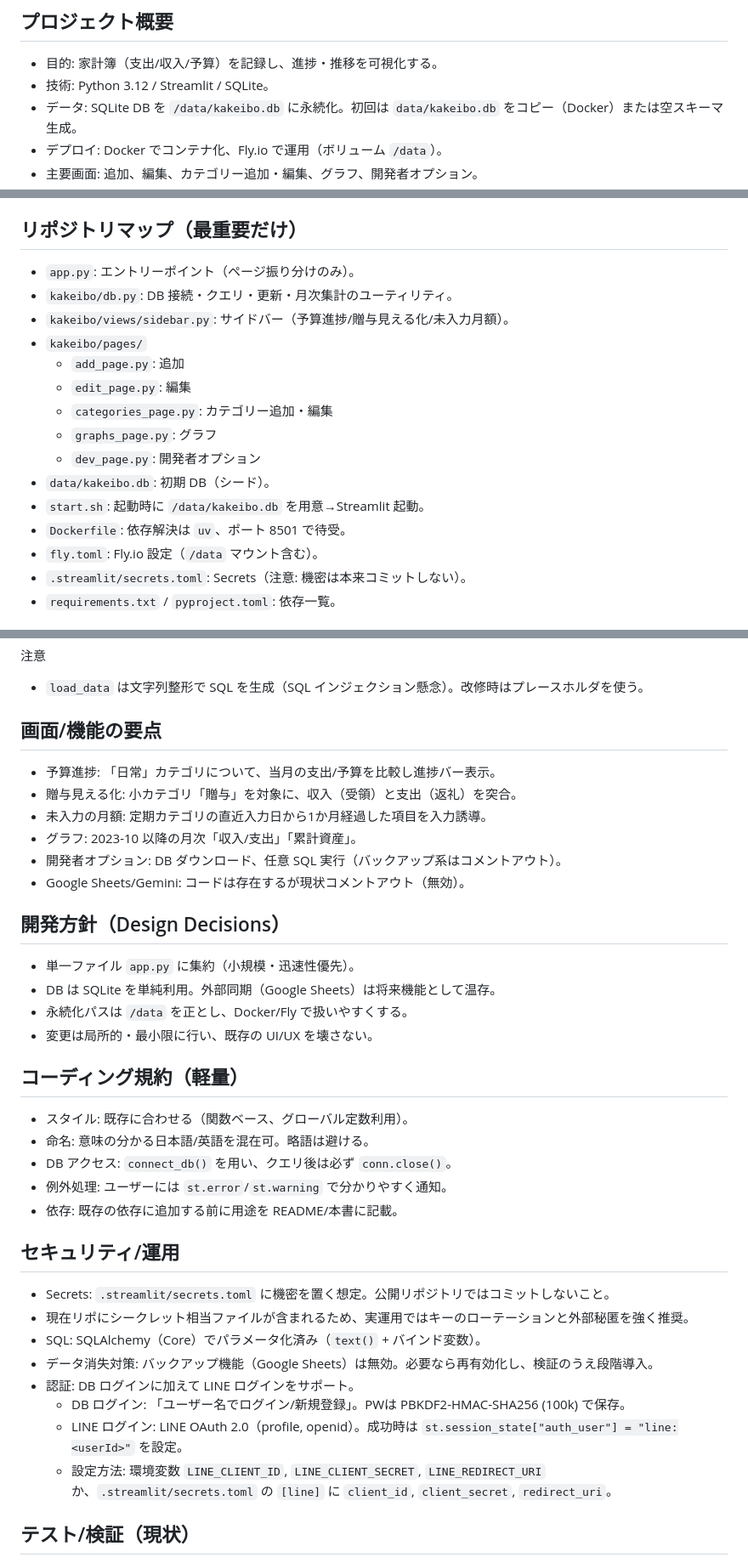
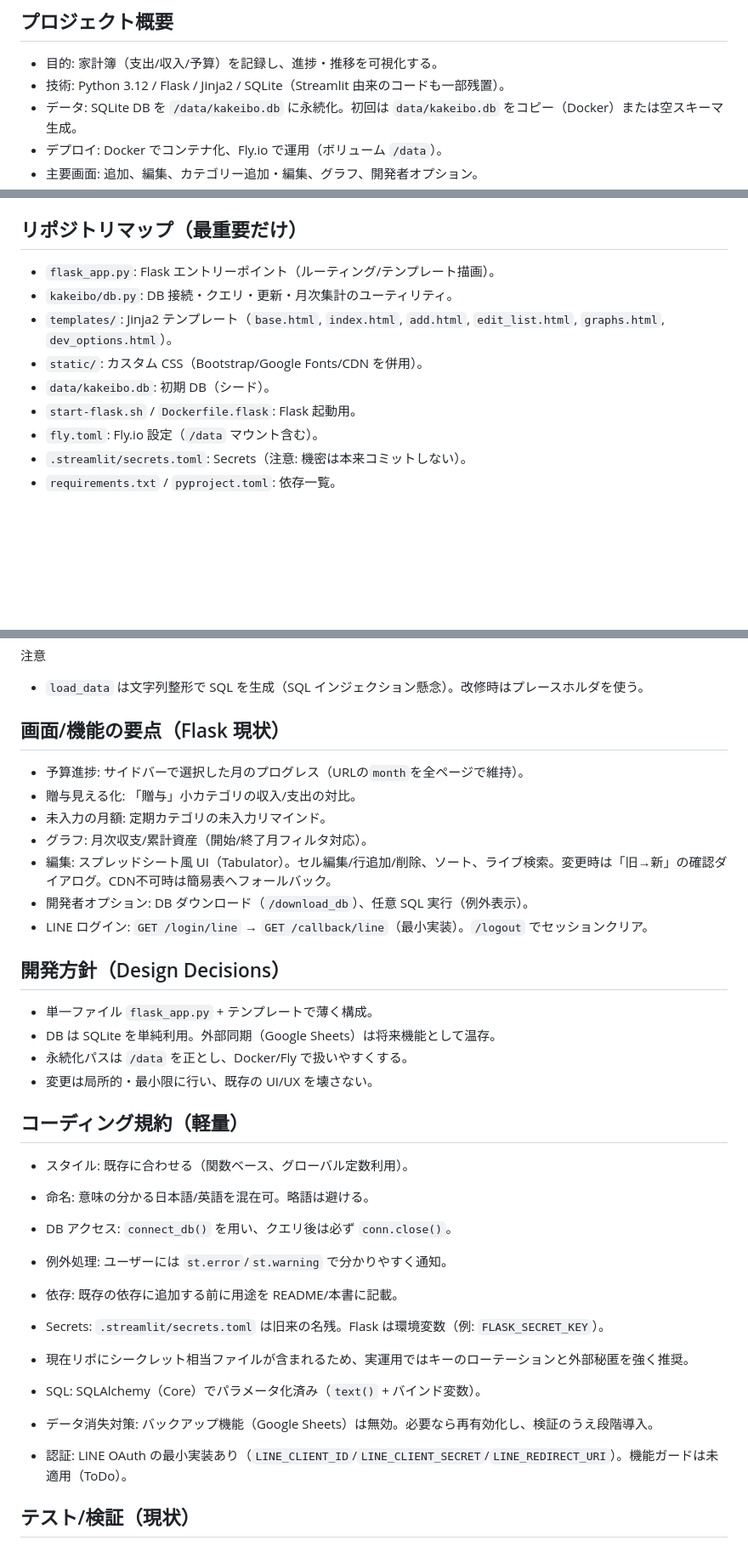
Before and after one commit to Taigairisa/streamlit, a Markdown page: AGENTS.md, 3 parts joined by grey strips. Shown at 85% size. Drawn GitHub-style; blank space fills up the shorter version.

Commit message:
指示書追加

```diff
--- a/AGENTS.md
+++ b/AGENTS.md
@@ -4,7 +4,7 @@
 
 ## プロジェクト概要
 - 目的: 家計簿（支出/収入/予算）を記録し、進捗・推移を可視化する。
-- 技術: Python 3.12 / Streamlit / SQLite。
+- 技術: Python 3.12 / Flask / Jinja2 / SQLite（Streamlit 由来のコードも一部残置）。
 - データ: SQLite DB を `/data/kakeibo.db` に永続化。初回は `data/kakeibo.db` をコピー（Docker）または空スキーマ生成。
 - デプロイ: Docker でコンテナ化、Fly.io で運用（ボリューム `/data`）。
 - 主要画面: 追加、編集、カテゴリー追加・編集、グラフ、開発者オプション。
@@ -23,18 +23,12 @@
 
 
 ## リポジトリマップ（最重要だけ）
-- `app.py`: エントリーポイント（ページ振り分けのみ）。
+- `flask_app.py`: Flask エントリーポイント（ルーティング/テンプレート描画）。
 - `kakeibo/db.py`: DB 接続・クエリ・更新・月次集計のユーティリティ。
-- `kakeibo/views/sidebar.py`: サイドバー（予算進捗/贈与見える化/未入力月額）。
-- `kakeibo/pages/`
-  - `add_page.py`: 追加
-  - `edit_page.py`: 編集
-  - `categories_page.py`: カテゴリー追加・編集
-  - `graphs_page.py`: グラフ
-  - `dev_page.py`: 開発者オプション
+- `templates/`: Jinja2 テンプレート（`base.html`, `index.html`, `add.html`, `edit_list.html`, `graphs.html`, `dev_options.html`）。
+- `static/`: カスタム CSS（Bootstrap/Google Fonts/CDN を併用）。
 - `data/kakeibo.db`: 初期 DB（シード）。
-- `start.sh`: 起動時に `/data/kakeibo.db` を用意→Streamlit 起動。
-- `Dockerfile`: 依存解決は `uv`、ポート 8501 で待受。
+- `start-flask.sh` / `Dockerfile.flask`: Flask 起動用。
 - `fly.toml`: Fly.io 設定（`/data` マウント含む）。
 - `.streamlit/secrets.toml`: Secrets（注意: 機密は本来コミットしない）。
 - `requirements.txt` / `pyproject.toml`: 依存一覧。
@@ -57,16 +51,17 @@
 注意
 - `load_data` は文字列整形で SQL を生成（SQL インジェクション懸念）。改修時はプレースホルダを使う。
 
-## 画面/機能の要点
-- 予算進捗: 「日常」カテゴリについて、当月の支出/予算を比較し進捗バー表示。
-- 贈与見える化: 小カテゴリ「贈与」を対象に、収入（受領）と支出（返礼）を突合。
-- 未入力の月額: 定期カテゴリの直近入力日から1か月経過した項目を入力誘導。
-- グラフ: 2023-10 以降の月次「収入/支出」「累計資産」。
-- 開発者オプション: DB ダウンロード、任意 SQL 実行（バックアップ系はコメントアウト）。
-- Google Sheets/Gemini: コードは存在するが現状コメントアウト（無効）。
+## 画面/機能の要点（Flask 現状）
+- 予算進捗: サイドバーで選択した月のプログレス（URLの`month`を全ページで維持）。
+- 贈与見える化: 「贈与」小カテゴリの収入/支出の対比。
+- 未入力の月額: 定期カテゴリの未入力リマインド。
+- グラフ: 月次収支/累計資産（開始/終了月フィルタ対応）。
+- 編集: スプレッドシート風 UI（Tabulator）。セル編集/行追加/削除、ソート、ライブ検索。変更時は「旧→新」の確認ダイアログ。CDN不可時は簡易表へフォールバック。
+- 開発者オプション: DB ダウンロード（`/download_db`）、任意 SQL 実行（例外表示）。
+- LINE ログイン: `GET /login/line` → `GET /callback/line`（最小実装）。`/logout` でセッションクリア。
 
 ## 開発方針（Design Decisions）
-- 単一ファイル `app.py` に集約（小規模・迅速性優先）。
+- 単一ファイル `flask_app.py` + テンプレートで薄く構成。
 - DB は SQLite を単純利用。外部同期（Google Sheets）は将来機能として温存。
 - 永続化パスは `/data` を正とし、Docker/Fly で扱いやすくする。
 - 変更は局所的・最小限に行い、既存の UI/UX を壊さない。
@@ -78,15 +73,11 @@
 - 例外処理: ユーザーには `st.error`/`st.warning` で分かりやすく通知。
 - 依存: 既存の依存に追加する前に用途を README/本書に記載。
 
-## セキュリティ/運用
-- Secrets: `.streamlit/secrets.toml` に機密を置く想定。公開リポジトリではコミットしないこと。
+- Secrets: `.streamlit/secrets.toml` は旧来の名残。Flask は環境変数（例: `FLASK_SECRET_KEY`）。
 - 現在リポにシークレット相当ファイルが含まれるため、実運用ではキーのローテーションと外部秘匿を強く推奨。
 - SQL: SQLAlchemy（Core）でパラメータ化済み（`text()` + バインド変数）。
 - データ消失対策: バックアップ機能（Google Sheets）は無効。必要なら再有効化し、検証のうえ段階導入。
- - 認証: DB ログインに加えて LINE ログインをサポート。
-   - DB ログイン: 「ユーザー名でログイン/新規登録」。PWは PBKDF2-HMAC-SHA256 (100k) で保存。
-   - LINE ログイン: LINE OAuth 2.0（profile, openid）。成功時は `st.session_state["auth_user"] = "line:<userId>"` を設定。
-   - 設定方法: 環境変数 `LINE_CLIENT_ID`, `LINE_CLIENT_SECRET`, `LINE_REDIRECT_URI` か、`.streamlit/secrets.toml` の `[line]` に `client_id`, `client_secret`, `redirect_uri`。
+ - 認証: LINE OAuth の最小実装あり（`LINE_CLIENT_ID`/`LINE_CLIENT_SECRET`/`LINE_REDIRECT_URI`）。機能ガードは未適用（ToDo）。
 
 ## テスト/検証（現状）
 - スモークチェック（読み取り中心・破壊なし）
```
Also changed, not shown: other parts of AGENTS.md (+21 -6 lines).
